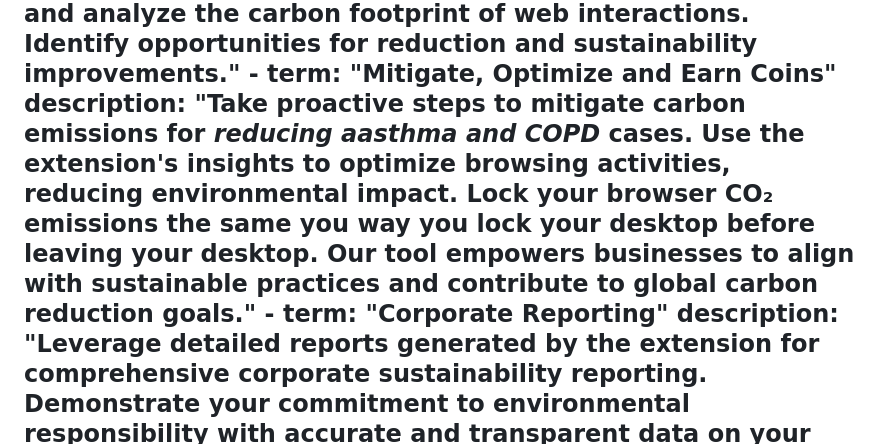
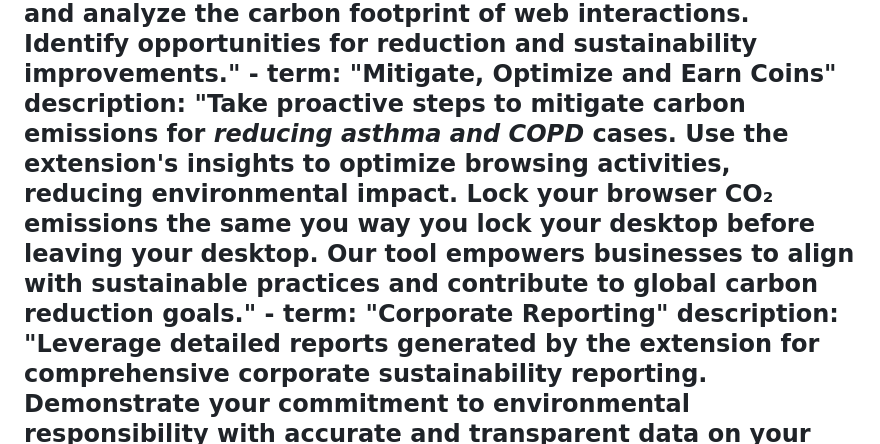
Before and after one commit to achintyagi/sustearn, a Markdown page: src/index.md, the part around the change. Drawn GitHub-style.

Commit message:
update home page content

```diff
--- a/src/index.md
+++ b/src/index.md
@@ -87,7 +87,7 @@ solutions:
         - term: "Monitor Carbon Footprint"
           description: "Gain visibility into your company's online activities. The extension charts page emissions, allowing you to monitor and analyze the carbon footprint of web interactions. Identify opportunities for reduction and sustainability improvements."
         - term: "Mitigate, Optimize and Earn Coins"
-          description: "Take proactive steps to mitigate carbon emissions for *reducing aasthma and COPD* cases. Use the extension's insights to optimize browsing activities, reducing environmental impact. Lock your browser CO₂ emissions the same you way you lock your desktop before leaving your desktop. Our tool empowers businesses to align with sustainable practices and contribute to global carbon reduction goals."
+          description: "Take proactive steps to mitigate carbon emissions for *reducing asthma and COPD* cases. Use the extension's insights to optimize browsing activities, reducing environmental impact. Lock your browser CO₂ emissions the same you way you lock your desktop before leaving your desktop. Our tool empowers businesses to align with sustainable practices and contribute to global carbon reduction goals."
         - term: "Corporate Reporting"
           description: "Leverage detailed reports generated by the extension for comprehensive corporate sustainability reporting. Demonstrate your commitment to environmental responsibility with accurate and transparent data on your organization's online footprint."
       videoList:
```
